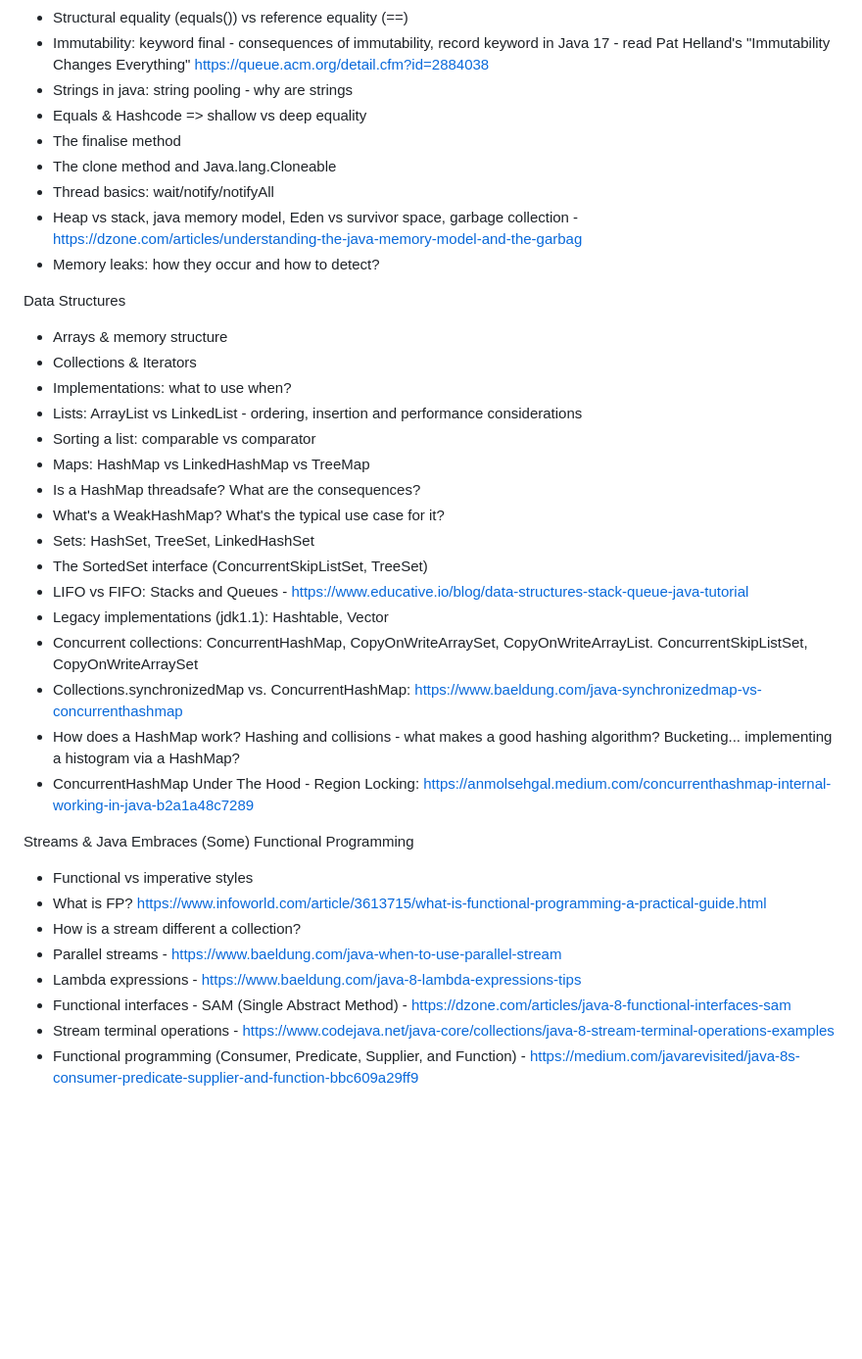
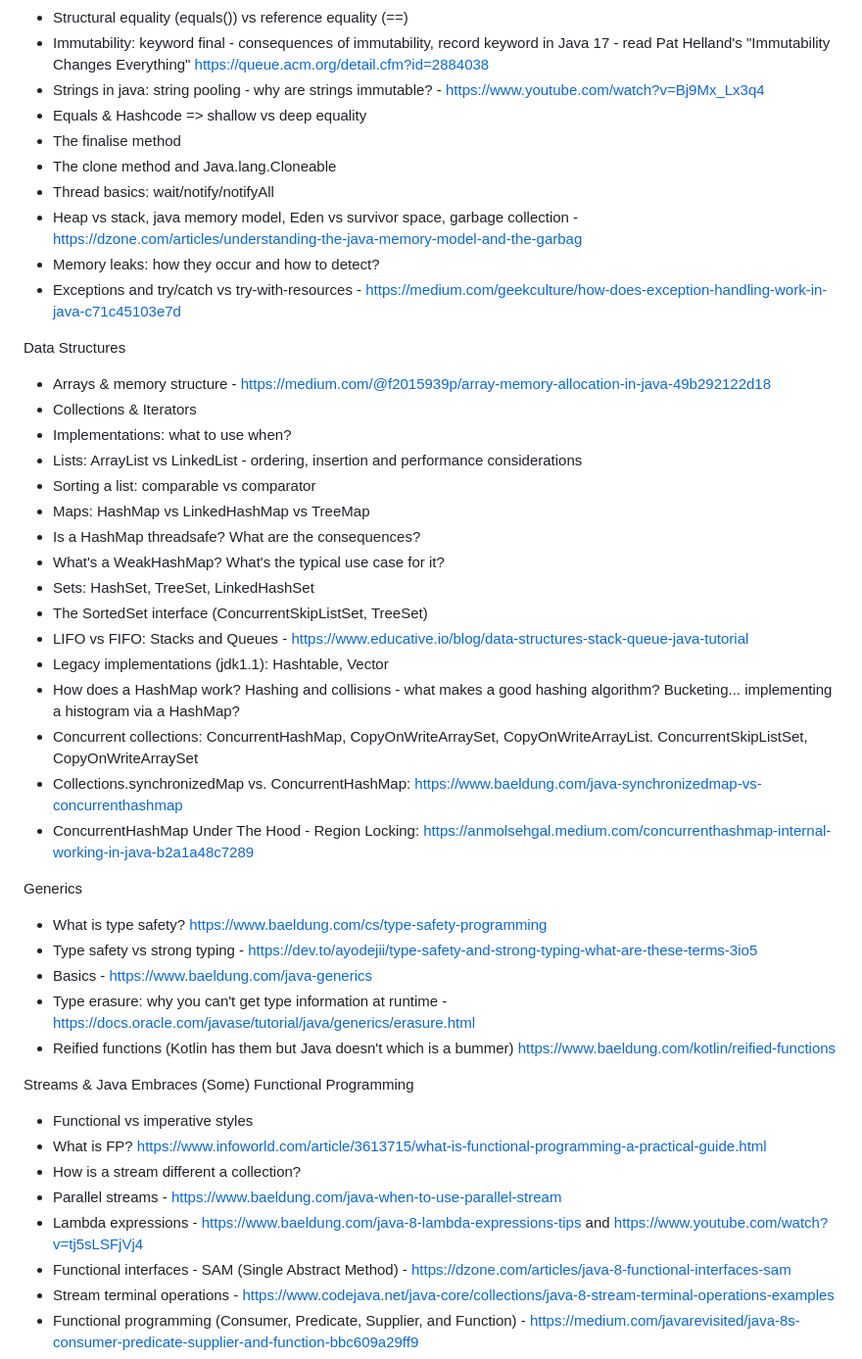
Before and after one commit to jfinancial/cheatsheets, a Markdown page: java/Java_Developer_RoadMap.md, the part around the change printed below. Shown: that part at 98% size. GitHub-like rendering; blank space fills up the shorter version.

```diff
--- a/java/Java_Developer_RoadMap.md
+++ b/java/Java_Developer_RoadMap.md
@@ -25,16 +52,17 @@ Java OO Basics: Objects & java.lang.Object
 - Type Safety vs Casting. Why is casting evil? What's type safety?
 - Structural equality (equals()) vs reference equality (==)
 - Immutability: keyword final - consequences of immutability, record keyword in Java 17 - read Pat Helland's "Immutability Changes Everything" https://queue.acm.org/detail.cfm?id=2884038
-- Strings in java: string pooling - why are strings
+- Strings in java: string pooling - why are strings immutable? - https://www.youtube.com/watch?v=Bj9Mx_Lx3q4
 - Equals & Hashcode => shallow vs deep equality
 - The finalise method
 - The clone method and Java.lang.Cloneable
 - Thread basics: wait/notify/notifyAll
 - Heap vs stack, java memory model, Eden vs survivor space, garbage collection - https://dzone.com/articles/understanding-the-java-memory-model-and-the-garbag
 - Memory leaks: how they occur and how to detect?
+- Exceptions and try/catch vs try-with-resources - https://medium.com/geekculture/how-does-exception-handling-work-in-java-c71c45103e7d
 
 Data Structures
-- Arrays & memory structure
+- Arrays & memory structure - https://medium.com/@f2015939p/array-memory-allocation-in-java-49b292122d18
 - Collections & Iterators
 - Implementations: what to use when?
 - Lists: ArrayList vs LinkedList - ordering, insertion and performance considerations
@@ -46,17 +74,24 @@ Data Structures
 - The SortedSet interface (ConcurrentSkipListSet, TreeSet)
 - LIFO vs FIFO: Stacks and Queues - https://www.educative.io/blog/data-structures-stack-queue-java-tutorial
 - Legacy implementations (jdk1.1): Hashtable, Vector
+- How does a HashMap work? Hashing and collisions - what makes a good hashing algorithm? Bucketing... implementing a histogram via a HashMap?
 - Concurrent collections: ConcurrentHashMap, CopyOnWriteArraySet, CopyOnWriteArrayList. ConcurrentSkipListSet, CopyOnWriteArraySet
 - Collections.synchronizedMap vs. ConcurrentHashMap: https://www.baeldung.com/java-synchronizedmap-vs-concurrenthashmap
-- How does a HashMap work? Hashing and collisions - what makes a good hashing algorithm? Bucketing... implementing a histogram via a HashMap?
 - ConcurrentHashMap Under The Hood - Region Locking: https://anmolsehgal.medium.com/concurrenthashmap-internal-working-in-java-b2a1a48c7289
+
+Generics
+- What is type safety? https://www.baeldung.com/cs/type-safety-programming
+- Type safety vs strong typing - https://dev.to/ayodejii/type-safety-and-strong-typing-what-are-these-terms-3io5
+- Basics - https://www.baeldung.com/java-generics
+- Type erasure: why you can't get type information at runtime - https://docs.oracle.com/javase/tutorial/java/generics/erasure.html
+- Reified functions (Kotlin has them but Java doesn't which is a bummer) https://www.baeldung.com/kotlin/reified-functions
 
 Streams & Java Embraces (Some) Functional Programming
 - Functional vs imperative styles
 - What is FP? https://www.infoworld.com/article/3613715/what-is-functional-programming-a-practical-guide.html
 - How is a stream different a collection?
 - Parallel streams - https://www.baeldung.com/java-when-to-use-parallel-stream
-- Lambda expressions - https://www.baeldung.com/java-8-lambda-expressions-tips
+- Lambda expressions - https://www.baeldung.com/java-8-lambda-expressions-tips and https://www.youtube.com/watch?v=tj5sLSFjVj4
 - Functional interfaces - SAM (Single Abstract Method)  - https://dzone.com/articles/java-8-functional-interfaces-sam
 - Stream terminal operations - https://www.codejava.net/java-core/collections/java-8-stream-terminal-operations-examples
 - Functional programming (Consumer, Predicate, Supplier, and Function) - https://medium.com/javarevisited/java-8s-consumer-predicate-supplier-and-function-bbc609a29ff9
```
Also changed, not shown: other parts of java/Java_Developer_RoadMap.md (+35 -4 lines).
